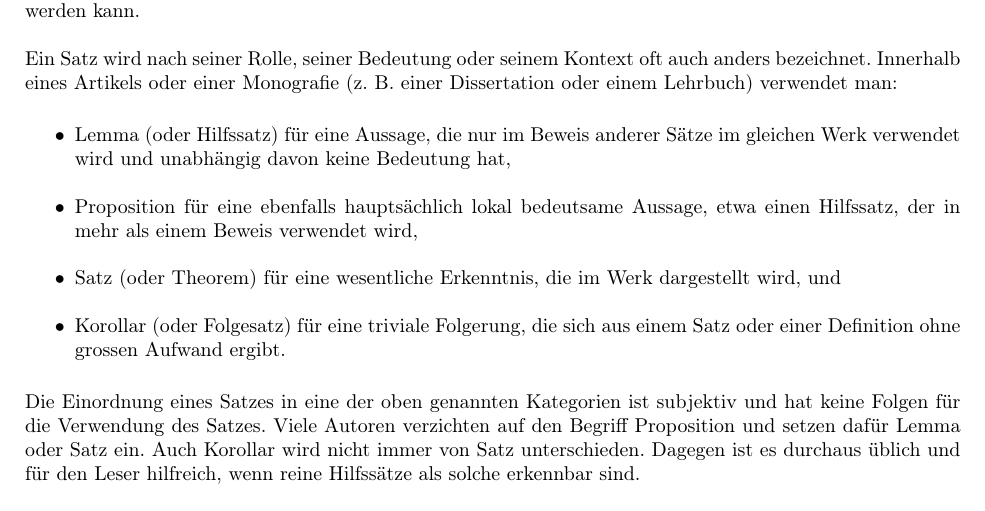
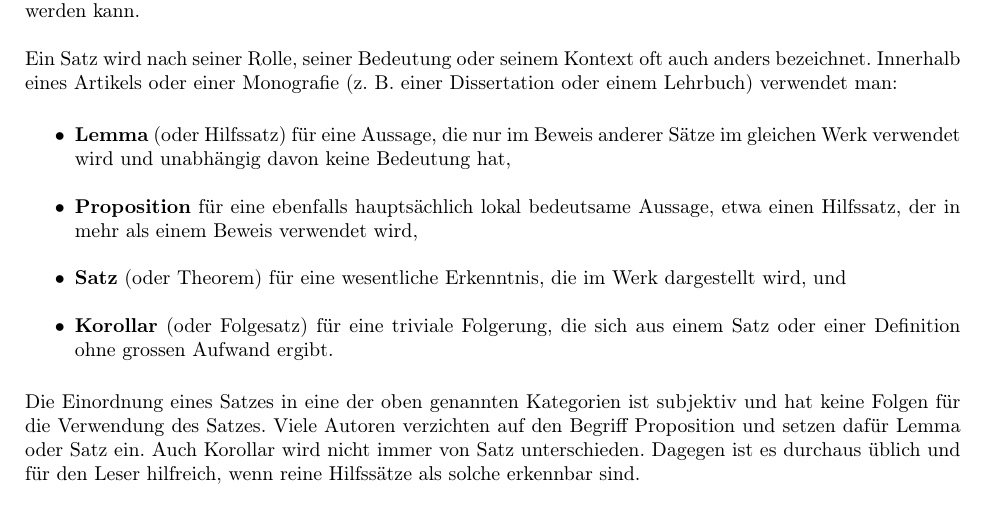
Before and after one commit to pkmlp/LaTeX-Rezepte, a LaTeX document (LaTeX_Cookbook.tex, which reads themen/theorem/Links_1.tex): part of page 14 of 33, cut so that both start at the same text. Compiled offline with pdfLaTeX.

Commit message:
Create Repo

```diff
--- a/themen/theorem/Links_1.tex
+++ b/themen/theorem/Links_1.tex
@@ -6,10 +6,10 @@ Ein Satz oder Theorem ist in der Mathematik eine widerspruchsfreie logische Auss
 Ein Satz wird nach seiner Rolle, seiner Bedeutung oder seinem Kontext oft auch anders bezeichnet. Innerhalb eines Artikels oder einer Monografie (z. B. einer Dissertation oder einem Lehrbuch) verwendet man:
 
 \begin{itemize}
-\item Lemma (oder Hilfssatz) für eine Aussage, die nur im Beweis anderer Sätze im gleichen Werk verwendet wird und unabhängig davon keine Bedeutung hat,
-\item Proposition für eine ebenfalls hauptsächlich lokal bedeutsame Aussage, etwa einen Hilfssatz, der in mehr als einem Beweis verwendet wird,
-\item Satz (oder Theorem) für eine wesentliche Erkenntnis, die im Werk dargestellt wird, und
-\item Korollar (oder Folgesatz) für eine triviale Folgerung, die sich aus einem Satz oder einer Definition ohne grossen Aufwand ergibt.
+\item \textbf{Lemma} (oder Hilfssatz) für eine Aussage, die nur im Beweis anderer Sätze im gleichen Werk verwendet wird und unabhängig davon keine Bedeutung hat,
+\item \textbf{Proposition} für eine ebenfalls hauptsächlich lokal bedeutsame Aussage, etwa einen Hilfssatz, der in mehr als einem Beweis verwendet wird,
+\item \textbf{Satz} (oder Theorem) für eine wesentliche Erkenntnis, die im Werk dargestellt wird, und
+\item \textbf{Korollar} (oder Folgesatz) für eine triviale Folgerung, die sich aus einem Satz oder einer Definition ohne grossen Aufwand ergibt.
 \end{itemize}
 
 Die Einordnung eines Satzes in eine der oben genannten Kategorien ist subjektiv und hat keine Folgen für die Verwendung des Satzes. Viele Autoren verzichten auf den Begriff Proposition und setzen dafür Lemma oder Satz ein. Auch Korollar wird nicht immer von Satz unterschieden. Dagegen ist es durchaus üblich und für den Leser hilfreich, wenn reine Hilfssätze als solche erkennbar sind.
```
